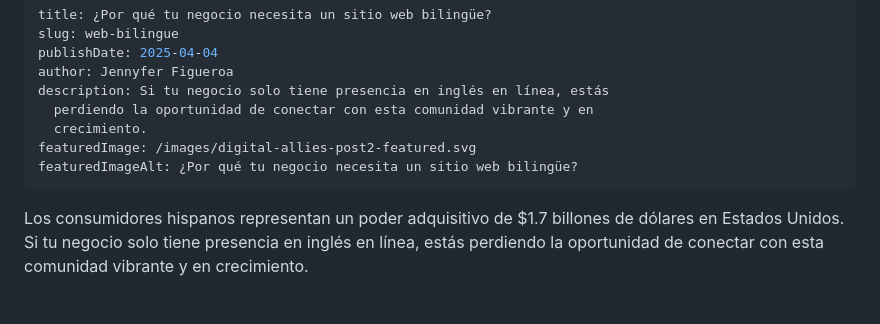
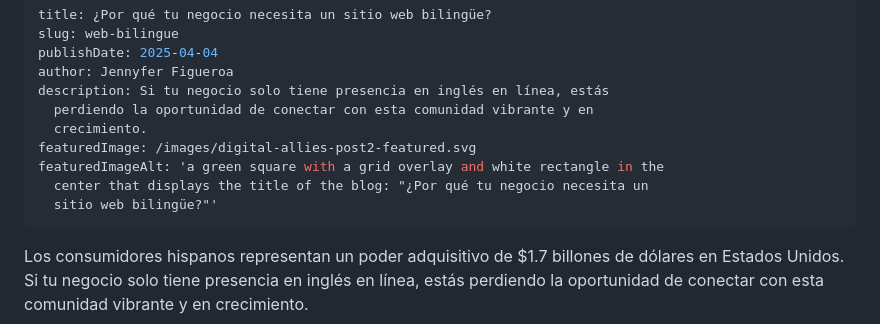
Before and after one commit to cassellac/DigitalAllies_, a Markdown page: content/web-bilingue.md, the part around the change. Rendered like a GitHub page; blank space fills up the shorter version.

Commit message:
Update content/web-bilingue.md (via Pages CMS)

```diff
--- a/content/web-bilingue.md
+++ b/content/web-bilingue.md
@@ -7,7 +7,9 @@ description: Si tu negocio solo tiene presencia en inglés en línea, estás
   perdiendo la oportunidad de conectar con esta comunidad vibrante y en
   crecimiento.
 featuredImage: /images/digital-allies-post2-featured.svg
-featuredImageAlt: ¿Por qué tu negocio necesita un sitio web bilingüe?
+featuredImageAlt: 'a green square with a grid overlay and white rectangle in the
+  center that displays the title of the blog: "¿Por qué tu negocio necesita un
+  sitio web bilingüe?"'
 ---
 Los consumidores hispanos representan un poder adquisitivo de $1.7 billones de dólares en Estados Unidos. Si tu negocio solo tiene presencia en inglés en línea, estás perdiendo la oportunidad de conectar con esta comunidad vibrante y en crecimiento.
 
```
